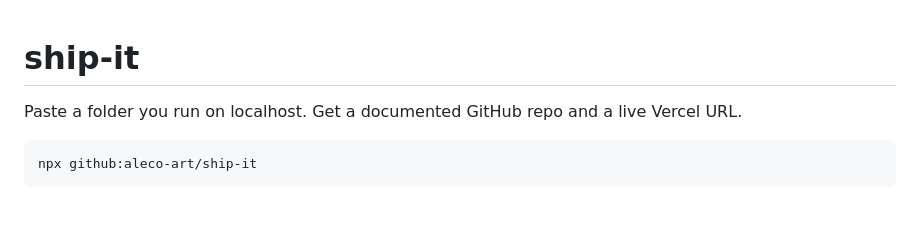
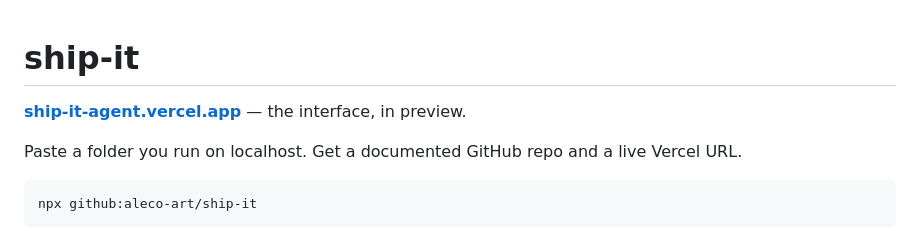
Before and after one commit to aleco-art/ship-it, a Markdown page: README.md, the part around the change. Drawn GitHub-style; blank space fills up the shorter version.

Commit message:
docs: add the live interface URL
Co-Authored-By: Claude Opus 5 <noreply@anthropic.com>

```diff
--- a/README.md
+++ b/README.md
@@ -1,4 +1,6 @@
 # ship-it
+
+**[ship-it-agent.vercel.app](https://ship-it-agent.vercel.app)** — the interface, in preview.
 
 Paste a folder you run on localhost. Get a documented GitHub repo and a live Vercel URL.
 
```
